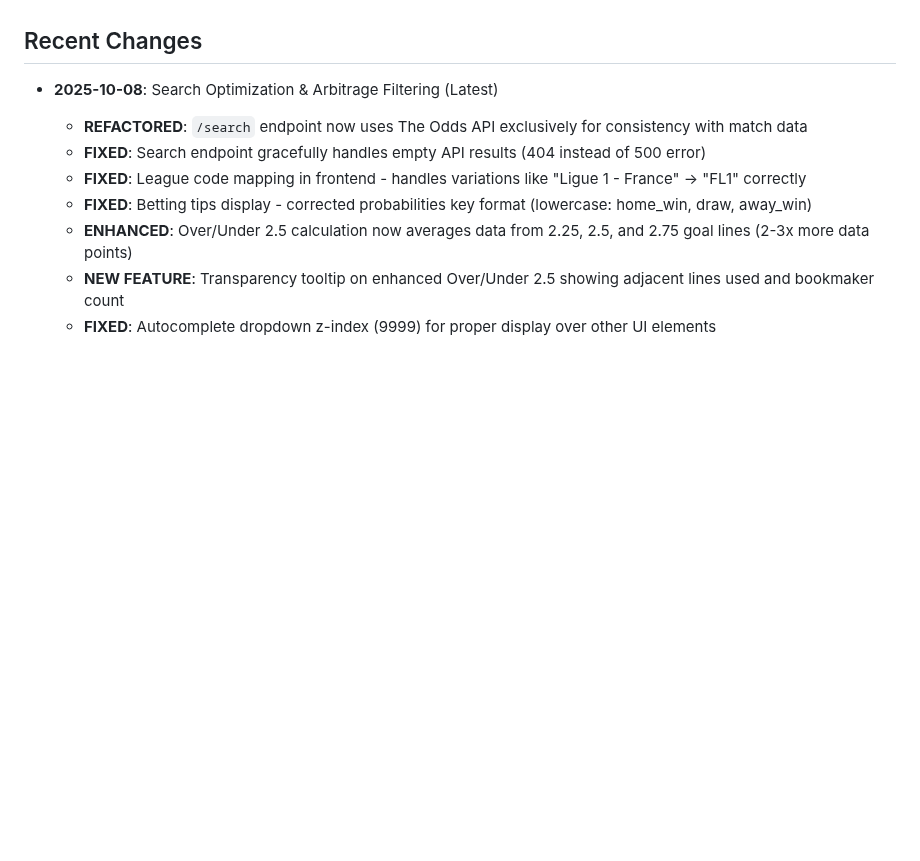
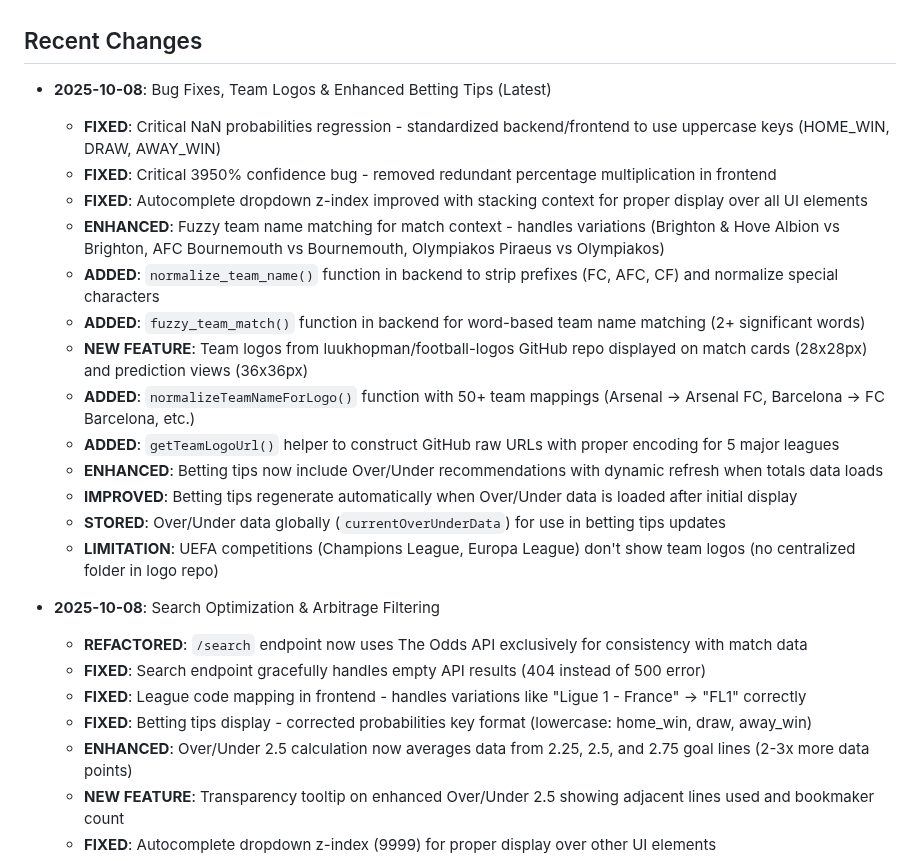
Before and after one commit to NizarNi/football-predictor, a Markdown page: replit.md, the part around the change. Drawn GitHub-style; blank space fills up the shorter version.

Commit message:
Fix bugs, add team logos, and improve betting tips
Fixes several critical bugs including NaN probabilities and a confidence calculation error. Adds team logos to match displays and enhances betting tips with Over/Under recommendations. Includes fuzzy team name matching and a new normalization function.

Replit-Commit-Author: Agent
Replit-Commit-Session-Id: 29311085-60f5-4d56-a3c6-8fb413bba7c5
Replit-Commit-Checkpoint-Type: full_checkpoint
Replit-Commit-Screenshot-Url: https://storage.googleapis.com/screenshot-production-us-central1/0e78cfd8-abdd-43cc-9269-905bf7671a48/29311085-60f5-4d56-a3c6-8fb413bba7c5/qnsqSNE

```diff
--- a/replit.md
+++ b/replit.md
@@ -4,7 +4,22 @@
 A Flask-based web application that provides football match predictions using real bookmaker odds from The Odds API. The application fetches upcoming matches with live odds from 30+ bookmakers, converts odds to implied probabilities, detects arbitrage opportunities, and provides consensus predictions based on market data.
 
 ## Recent Changes
-- **2025-10-08**: Search Optimization & Arbitrage Filtering (Latest)
+- **2025-10-08**: Bug Fixes, Team Logos & Enhanced Betting Tips (Latest)
+  - **FIXED**: Critical NaN probabilities regression - standardized backend/frontend to use uppercase keys (HOME_WIN, DRAW, AWAY_WIN)
+  - **FIXED**: Critical 3950% confidence bug - removed redundant percentage multiplication in frontend
+  - **FIXED**: Autocomplete dropdown z-index improved with stacking context for proper display over all UI elements
+  - **ENHANCED**: Fuzzy team name matching for match context - handles variations (Brighton & Hove Albion vs Brighton, AFC Bournemouth vs Bournemouth, Olympiakos Piraeus vs Olympiakos)
+  - **ADDED**: `normalize_team_name()` function in backend to strip prefixes (FC, AFC, CF) and normalize special characters
+  - **ADDED**: `fuzzy_team_match()` function in backend for word-based team name matching (2+ significant words)
+  - **NEW FEATURE**: Team logos from luukhopman/football-logos GitHub repo displayed on match cards (28x28px) and prediction views (36x36px)
+  - **ADDED**: `normalizeTeamNameForLogo()` function with 50+ team mappings (Arsenal → Arsenal FC, Barcelona → FC Barcelona, etc.)
+  - **ADDED**: `getTeamLogoUrl()` helper to construct GitHub raw URLs with proper encoding for 5 major leagues
+  - **ENHANCED**: Betting tips now include Over/Under recommendations with dynamic refresh when totals data loads
+  - **IMPROVED**: Betting tips regenerate automatically when Over/Under data is loaded after initial display
+  - **STORED**: Over/Under data globally (`currentOverUnderData`) for use in betting tips updates
+  - **LIMITATION**: UEFA competitions (Champions League, Europa League) don't show team logos (no centralized folder in logo repo)
+
+- **2025-10-08**: Search Optimization & Arbitrage Filtering
   - **REFACTORED**: `/search` endpoint now uses The Odds API exclusively for consistency with match data
   - **FIXED**: Search endpoint gracefully handles empty API results (404 instead of 500 error)
   - **FIXED**: League code mapping in frontend - handles variations like "Ligue 1 - France" → "FL1" correctly
```
